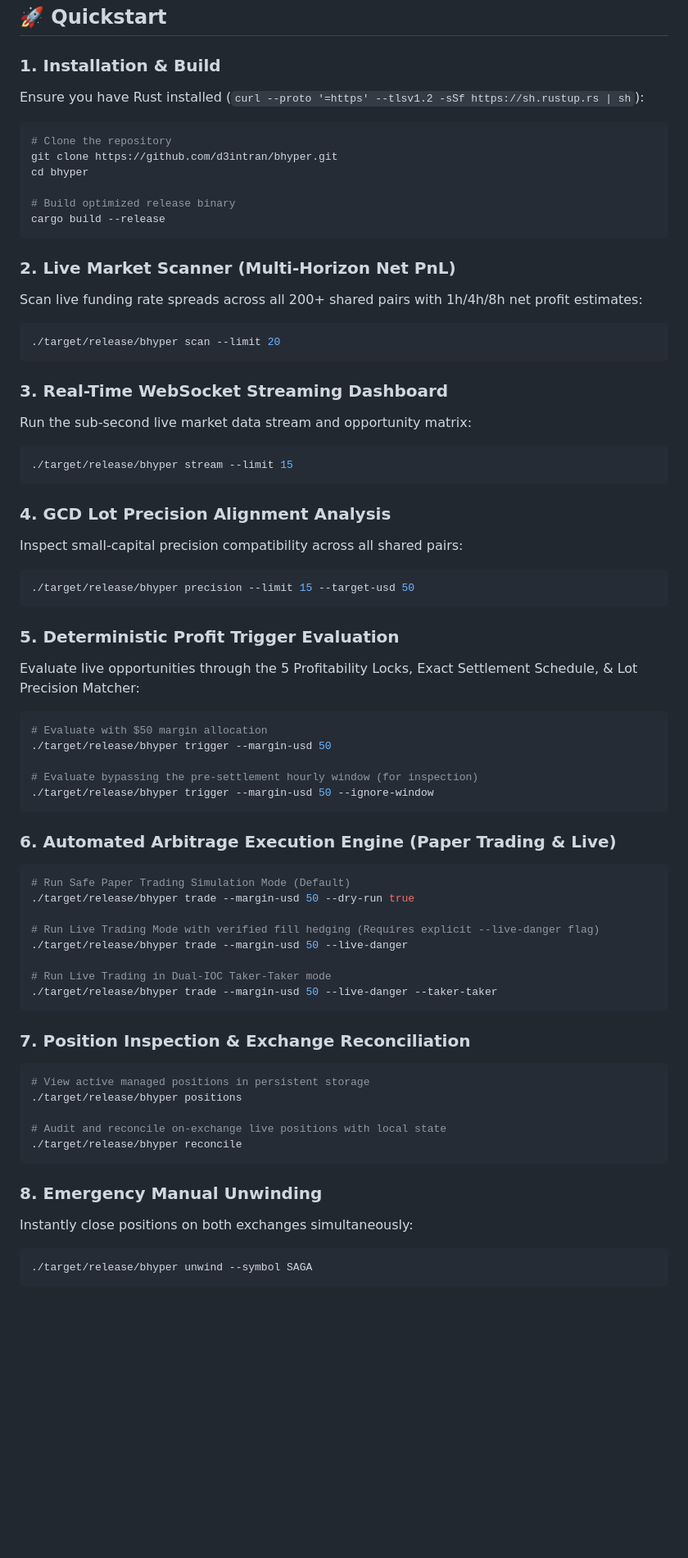
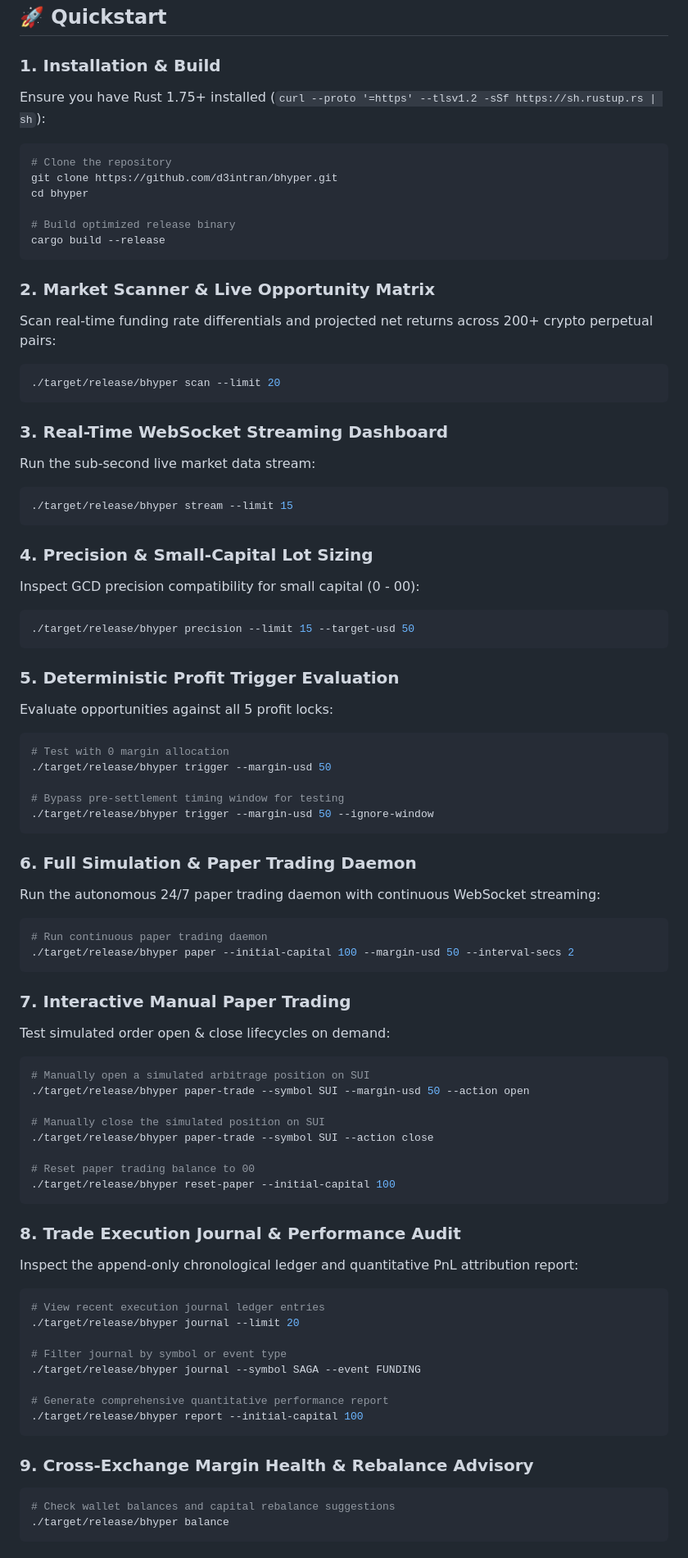
Before and after one commit to d3intran/bhyper, a Markdown page: README.md, the part around one of its changes. Shown at 82% size. GitHub-like rendering; blank space fills up the shorter version.

Commit message:
docs: rewrite README.md for BHyper 2.0 institutional release

````diff
--- a/README.md
+++ b/README.md
@@ -82,7 +91,7 @@ flowchart TB
 
 ### 1. Installation & Build
 
-Ensure you have Rust installed (`curl --proto '=https' --tlsv1.2 -sSf https://sh.rustup.rs | sh`):
+Ensure you have Rust 1.75+ installed (`curl --proto '=https' --tlsv1.2 -sSf https://sh.rustup.rs | sh`):
 
 ```bash
 # Clone the repository
@@ -93,9 +102,9 @@ cd bhyper
 cargo build --release
 ```
 
-### 2. Live Market Scanner (Multi-Horizon Net PnL)
+### 2. Market Scanner & Live Opportunity Matrix
 
-Scan live funding rate spreads across all 200+ shared pairs with 1h/4h/8h net profit estimates:
+Scan real-time funding rate differentials and projected net returns across 200+ crypto perpetual pairs:
 
 ```bash
 ./target/release/bhyper scan --limit 20
@@ -103,15 +112,15 @@ Scan live funding rate spreads across all 200+ shared pairs with 1h/4h/8h net pr
 
 ### 3. Real-Time WebSocket Streaming Dashboard
 
-Run the sub-second live market data stream and opportunity matrix:
+Run the sub-second live market data stream:
 
 ```bash
 ./target/release/bhyper stream --limit 15
 ```
 
-### 4. GCD Lot Precision Alignment Analysis
+### 4. Precision & Small-Capital Lot Sizing
 
-Inspect small-capital precision compatibility across all shared pairs:
+Inspect GCD precision compatibility for small capital (0 - 00):
 
 ```bash
 ./target/release/bhyper precision --limit 15 --target-usd 50
@@ -119,42 +128,59 @@ Inspect small-capital precision compatibility across all shared pairs:
 
 ### 5. Deterministic Profit Trigger Evaluation
 
-Evaluate live opportunities through the 5 Profitability Locks, Exact Settlement Schedule, & Lot Precision Matcher:
+Evaluate opportunities against all 5 profit locks:
 
 ```bash
-# Evaluate with $50 margin allocation
+# Test with 0 margin allocation
 ./target/release/bhyper trigger --margin-usd 50
 
-# Evaluate bypassing the pre-settlement hourly window (for inspection)
+# Bypass pre-settlement timing window for testing
 ./target/release/bhyper trigger --margin-usd 50 --ignore-window
 ```
 
-### 6. Automated Arbitrage Execution Engine (Paper Trading & Live)
+### 6. Full Simulation & Paper Trading Daemon
+
+Run the autonomous 24/7 paper trading daemon with continuous WebSocket streaming:
 
 ```bash
-# Run Safe Paper Trading Simulation Mode (Default)
-./target/release/bhyper trade --margin-usd 50 --dry-run true
-
-# Run Live Trading Mode with verified fill hedging (Requires explicit --live-danger flag)
-./target/release/bhyper trade --margin-usd 50 --live-danger
-
-# Run Live Trading in Dual-IOC Taker-Taker mode
-./target/release/bhyper trade --margin-usd 50 --live-danger --taker-taker
+# Run continuous paper trading daemon
+./target/release/bhyper paper --initial-capital 100 --margin-usd 50 --interval-secs 2
 ```
 
-### 7. Position Inspection & Exchange Reconciliation
+### 7. Interactive Manual Paper Trading
+
+Test simulated order open & close lifecycles on demand:
 
 ```bash
-# View active managed positions in persistent storage
-./target/release/bhyper positions
+# Manually open a simulated arbitrage position on SUI
+./target/release/bhyper paper-trade --symbol SUI --margin-usd 50 --action open
 
-# Audit and reconcile on-exchange live positions with local state
-./target/release/bhyper reconcile
+# Manually close the simulated position on SUI
+./target/release/bhyper paper-trade --symbol SUI --action close
+
+# Reset paper trading balance to 00
+./target/release/bhyper reset-paper --initial-capital 100
 ```
 
-### 8. Emergency Manual Unwinding
+### 8. Trade Execution Journal & Performance Audit
 
-Instantly close positions on both exchanges simultaneously:
+Inspect the append-only chronological ledger and quantitative PnL attribution report:
 
 ```bash
-./target/release/bhyper unwind --symbol SAGA
+# View recent execution journal ledger entries
+./target/release/bhyper journal --limit 20
+
+# Filter journal by symbol or event type
+./target/release/bhyper journal --symbol SAGA --event FUNDING
+
+# Generate comprehensive quantitative performance report
+./target/release/bhyper report --initial-capital 100
+```
+
+### 9. Cross-Exchange Margin Health & Rebalance Advisory
+
+```bash
+# Check wallet balances and capital rebalance suggestions
+./target/release/bhyper balance
+```
+
````
Also changed, not shown: other parts of README.md (+97 -42 lines).
